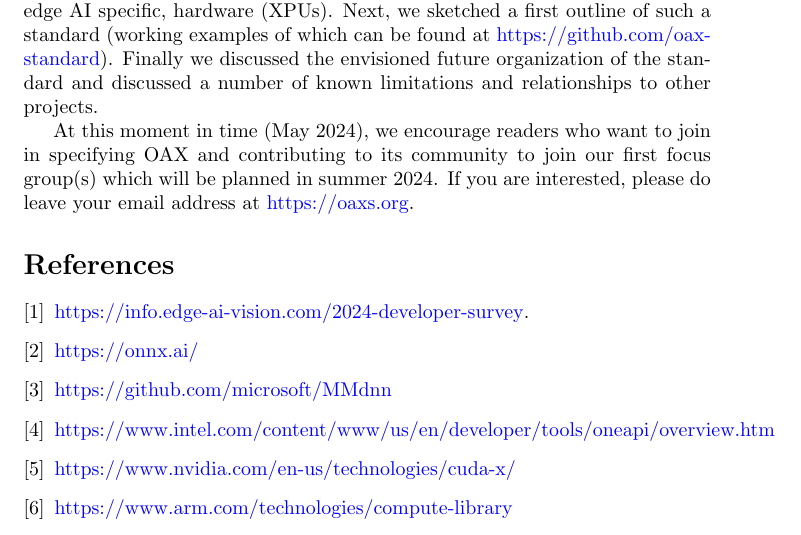
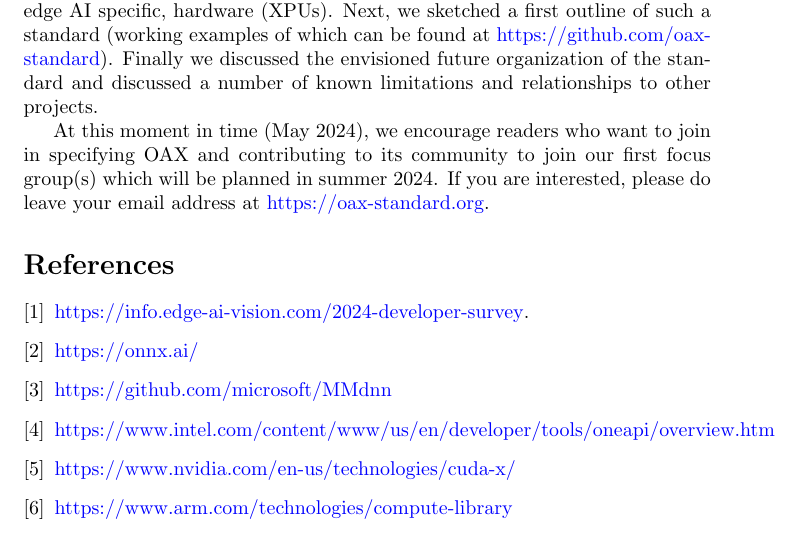
Before and after one commit to OAAX-standard/OAAX, a LaTeX paper (Position paper/oax-paper.tex): part of page 19 of 19, cut so that both start at the same text. Compiled offline with pdfLaTeX.

Commit message:
change OAX website URL

```diff
--- a/Position paper/oax-paper.tex
+++ b/Position paper/oax-paper.tex
@@ -46,7 +46,7 @@
 \newcommand{\remark}[1]{\textcolor{red}{\textbf{\newline Remark:} \newline #1 \newline}}
 
 % Dyanamic urls:
-\newcommand{\oaxweb}{\href{https://oaxs.org}{https://oaxs.org}}
+\newcommand{\oaxweb}{\href{https://oax-standard.org}{https://oax-standard.org}}
 \newcommand{\oaxgit}{\href{https://github.com/oax-standard}{https://github.com/oax-standard}}
 
 \begin{document}
```
Also changed, not shown: Position paper/oax-paper.pdf, README.md.
